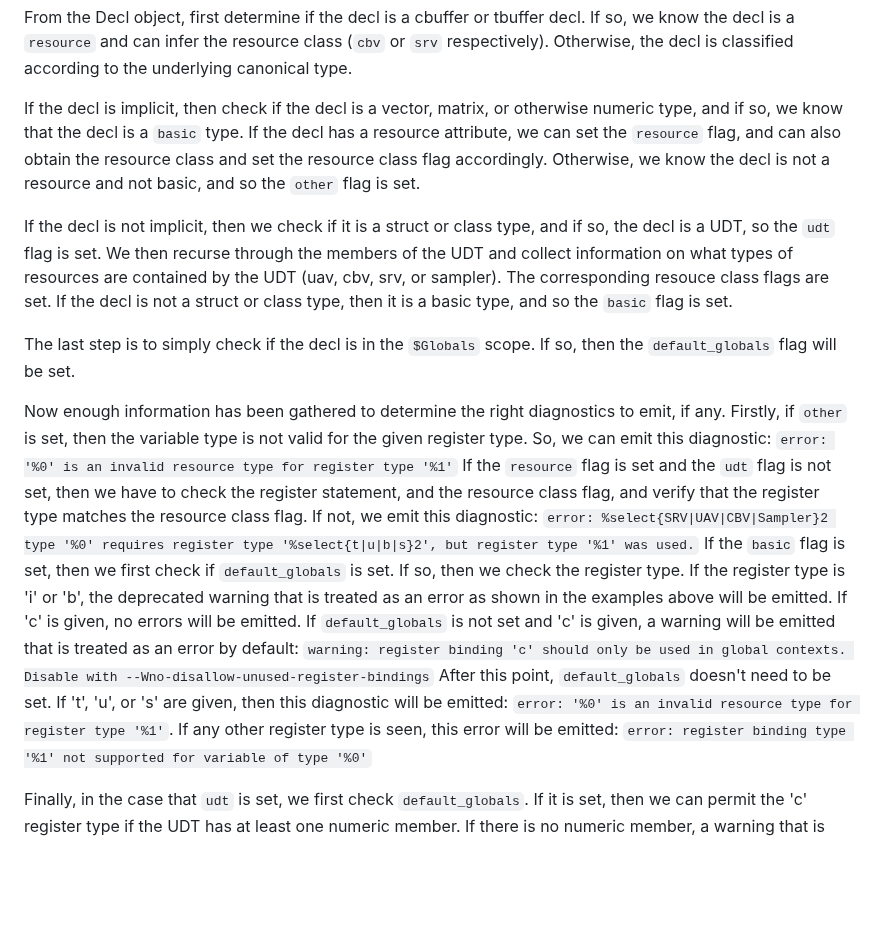
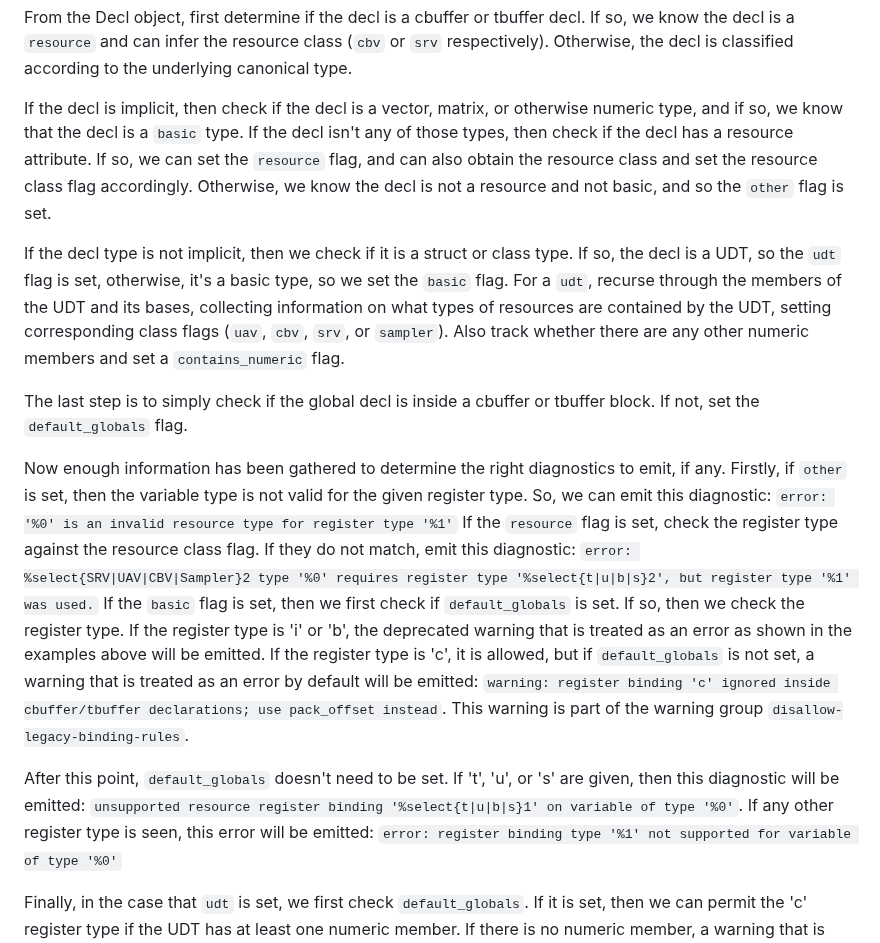
Before and after one commit to microsoft/hlsl-specs, a Markdown page: proposals/infra/INF-0004-register-types-and-diagnostics.md, the part around the change. Rendered like a GitHub page; blank space fills up the shorter version.

Commit message:
do some rewording

```diff
--- a/proposals/infra/INF-0004-register-types-and-diagnostics.md
+++ b/proposals/infra/INF-0004-register-types-and-diagnostics.md
@@ -195,36 +195,39 @@ respectively). Otherwise, the decl is classified according to the underlying can
 type.
 
 If the decl is implicit, then check if the decl is a vector, matrix, or otherwise numeric type,
-and if so, we know that the decl is a `basic` type. If the decl has a resource attribute,
-we can set the `resource` flag, and can also obtain the resource class and set the resource
-class flag accordingly. Otherwise, we know the decl is not a resource and not basic, and so
-the `other` flag is set.
+and if so, we know that the decl is a `basic` type. If the decl isn't any of those types, then
+check if the decl has a resource attribute. If so, we can set the `resource` flag, and can also
+obtain the resource class and set the resource class flag accordingly. Otherwise, we know the
+decl is not a resource and not basic, and so the `other` flag is set.
 
-If the decl is not implicit, then we check if it is a struct or class type, and if so, the
-decl is a UDT, so the `udt` flag is set. We then recurse through the members of the UDT and
-collect information on what types of resources are contained by the UDT (uav, cbv, srv, or
-sampler). The corresponding resouce class flags are set. If the decl is not a struct or class
-type, then it is a basic type, and so the `basic` flag is set.
+If the decl type is not implicit, then we check if it is a struct or class type.
+If so, the decl is a UDT, so the `udt` flag is set, otherwise, it's a basic type,
+so we set the `basic` flag. For a `udt`, recurse through the members of the UDT and
+its bases, collecting information on what types of resources are contained by the UDT,
+setting corresponding class flags (`uav`, `cbv`, `srv`, or `sampler`). Also track
+whether there are any other numeric members and set a `contains_numeric` flag.
 
-The last step is to simply check if the decl is in the `$Globals` scope. If so, then the
-`default_globals` flag will be set.
+The last step is to simply check if the global decl is inside a cbuffer or tbuffer
+block. If not, set the `default_globals` flag.
 
 Now enough information has been gathered to determine the right diagnostics to emit, if any.
 Firstly, if `other` is set, then the variable type is not valid for the given register type.
 So, we can emit this diagnostic: `error: '%0' is an invalid resource type for register type '%1'`
-If the `resource` flag is set and the `udt` flag is not set, then we have to check the
-register statement, and the resource class flag, and verify that the register type matches the
-resource class flag. If not, we emit this diagnostic:
+If the `resource` flag is set, check the register type against the resource class flag.
+If they do not match, emit this diagnostic:
 `error: %select{SRV|UAV|CBV|Sampler}2 type '%0' requires register type '%select{t|u|b|s}2', but register type '%1' was used.`
 If the `basic` flag is set, then we first check if `default_globals` is set. If so, then
 we check the register type. If the register type is 'i' or 'b', the deprecated warning
-that is treated as an error as shown in the examples above will be emitted. If 'c' is given,
-no errors will be emitted. If `default_globals` is not set and 'c' is given, a warning will
-be emitted that is treated as an error by default: `warning: register binding 'c' should only be used in global contexts. Disable with --Wno-disallow-unused-register-bindings`
+that is treated as an error as shown in the examples above will be emitted.
+If the register type is 'c', it is allowed, but if `default_globals` is not set,
+a warning that is treated as an error by default will be emitted:
+`warning: register binding 'c' ignored inside cbuffer/tbuffer declarations; use pack_offset instead`.
+This warning is part of the warning group `disallow-legacy-binding-rules`.
+
 After this point, `default_globals` doesn't need to be set.
 If 't', 'u', or 's' are given, then this diagnostic will be emitted:
-`error: '%0' is an invalid resource type for register type '%1'`. If any other register type
-is seen, this error will be emitted:
+`unsupported resource register binding '%select{t|u|b|s}1' on variable of type '%0'`.
+If any other register type is seen, this error will be emitted:
 `error: register binding type '%1' not supported for variable of type '%0'`
 
 Finally, in the case that `udt` is set, we first check `default_globals`. If it is set,
```
